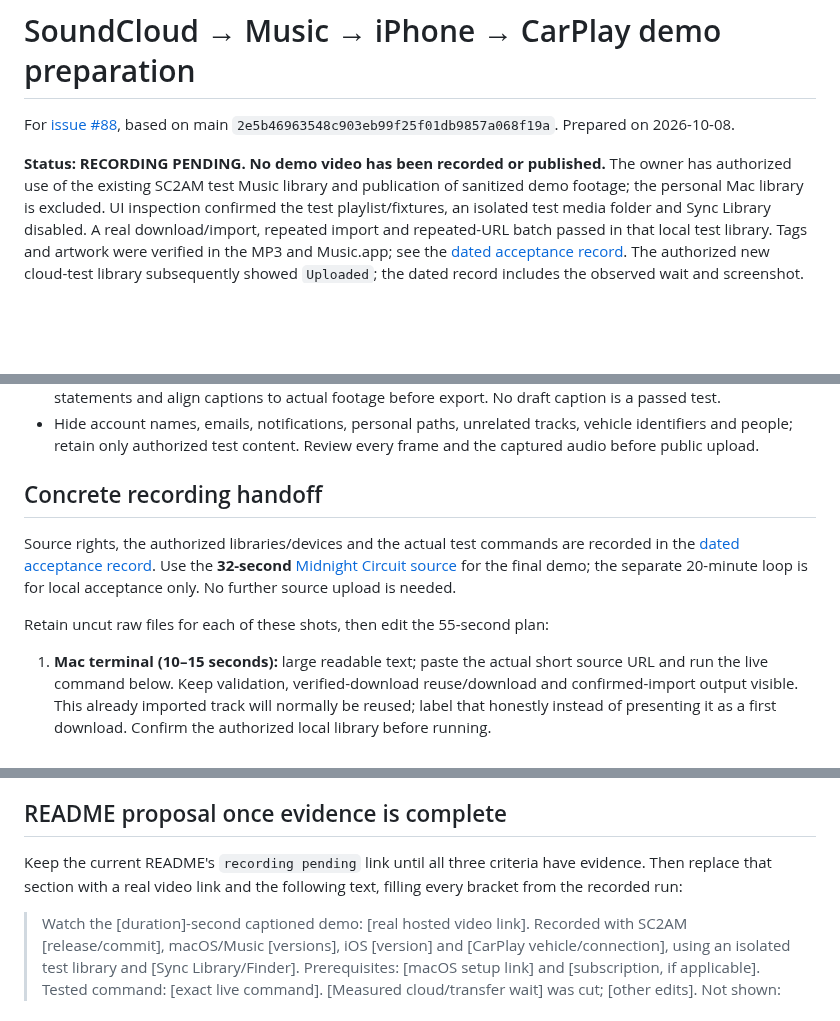
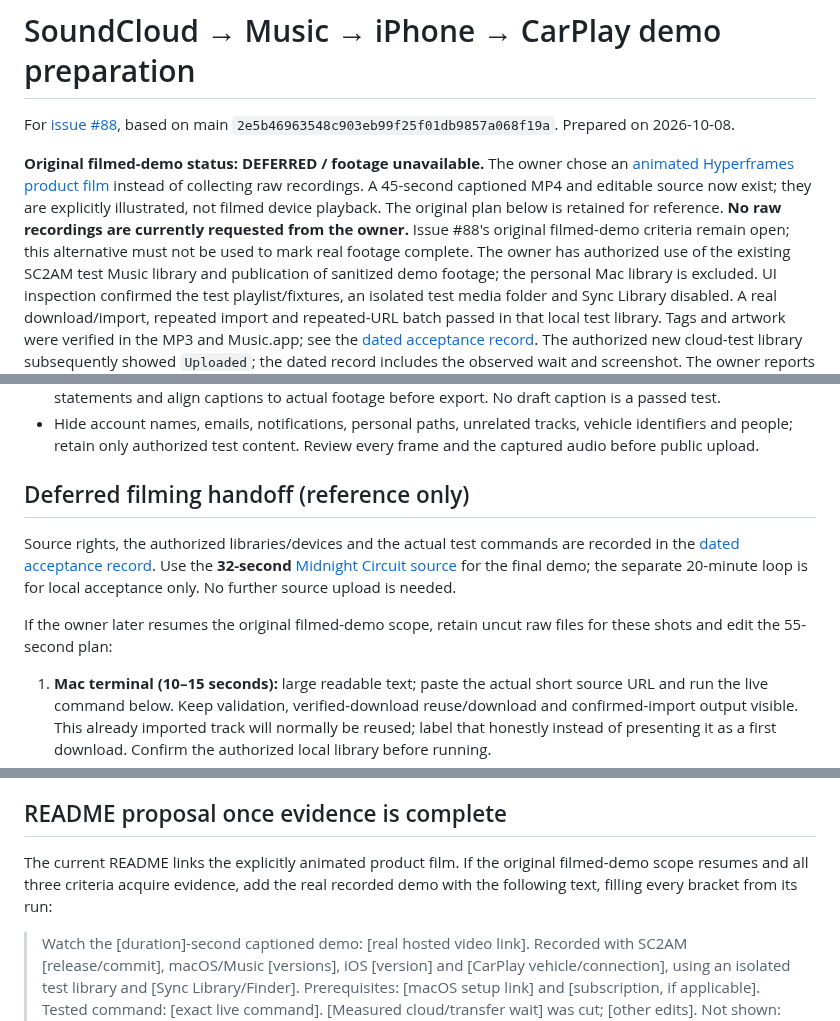
Before and after one commit to zFl4wless/sc2am, a Markdown page: docs/demo/recording-plan.md, 3 parts joined by grey strips. GitHub-like rendering; blank space fills up the shorter version.

```diff
--- a/docs/demo/recording-plan.md
+++ b/docs/demo/recording-plan.md
@@ -3,7 +3,13 @@
 For [issue #88](https://github.com/zFl4wless/sc2am/issues/88), based on main
 `2e5b46963548c903eb99f25f01db9857a068f19a`. Prepared on 2026-10-08.
 
-**Status: RECORDING PENDING. No demo video has been recorded or published.**
+**Original filmed-demo status: DEFERRED / footage unavailable.**
+The owner chose an [animated Hyperframes product film](product-film/README.md)
+instead of collecting raw recordings. A 45-second captioned MP4 and editable
+source now exist; they are explicitly illustrated, not filmed device playback.
+The original plan below is retained for reference. **No raw recordings are
+currently requested from the owner.** Issue #88's original filmed-demo criteria
+remain open; this alternative must not be used to mark real footage complete.
 The owner has authorized use of the existing SC2AM test Music library and
 publication of sanitized demo footage; the personal Mac library is excluded.
 UI inspection confirmed the test playlist/fixtures, an isolated test media
@@ -206,7 +212,7 @@ preparation status instead of publishing a complete-journey claim.
   vehicle identifiers and people; retain only authorized test content. Review
   every frame and the captured audio before public upload.
 
-## Concrete recording handoff
+## Deferred filming handoff (reference only)
 
 Source rights, the authorized libraries/devices and the actual test commands
 are recorded in the [dated acceptance record](device-acceptance-2026-10-08.md).
@@ -214,7 +220,8 @@ Use the **32-second** [Midnight Circuit source](https://soundcloud.com/fl4wless-
 for the final demo; the separate 20-minute loop is for local acceptance only.
 No further source upload is needed.
 
-Retain uncut raw files for each of these shots, then edit the 55-second plan:
+If the owner later resumes the original filmed-demo scope, retain uncut raw
+files for these shots and edit the 55-second plan:
 
 1. **Mac terminal (10–15 seconds):** large readable text; paste the actual short
    source URL and run the live command below. Keep validation, verified-download
@@ -278,9 +285,9 @@ open until that export exists.
 
 ## README proposal once evidence is complete
 
-Keep the current README's `recording pending` link until all three criteria have
-evidence. Then replace that section with a real video link and the following
-text, filling every bracket from the recorded run:
+The current README links the explicitly animated product film. If the original
+filmed-demo scope resumes and all three criteria acquire evidence, add the real
+recorded demo with the following text, filling every bracket from its run:
 
 > Watch the [duration]-second captioned demo: [real hosted video link]. Recorded
 > with SC2AM [release/commit], macOS/Music [versions], iOS [version] and [CarPlay
```
Also changed, not shown: README.md (+13 -8 lines), docs/demo/device-acceptance-2026-10-08.md (+10 -0 lines), docs/demo/product-film/poster.png (added), 13 other files.
